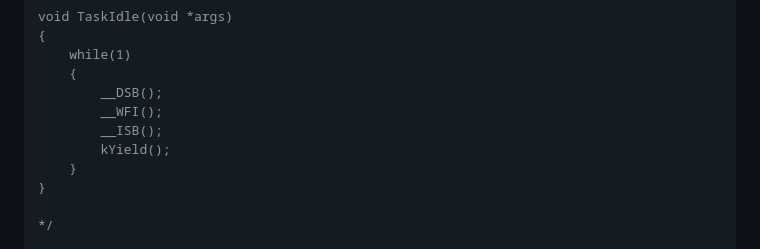
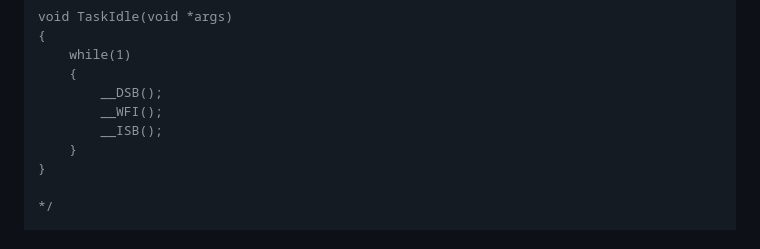
Before and after one commit to antoniogiacomelli/K0BA_Lil, a Markdown page: README.md, the part around the change. Rendered like a GitHub page.

```diff
--- a/README.md
+++ b/README.md
@@ -121,7 +121,6 @@ void TaskIdle(void *args)
 		__DSB();
 		__WFI();
 		__ISB();
-		kYield();
 	}
 }
 
```
